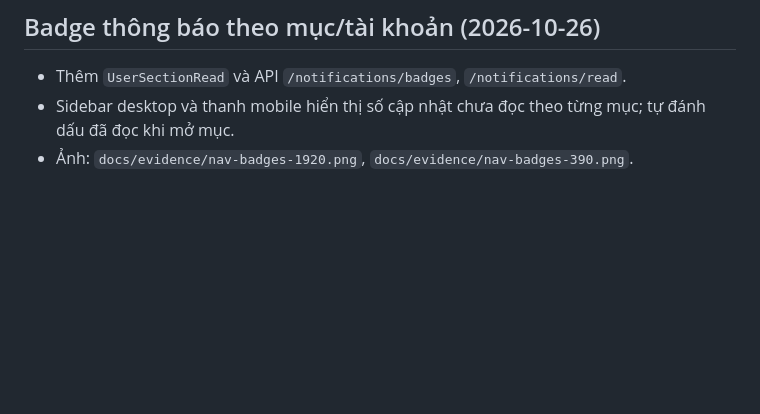
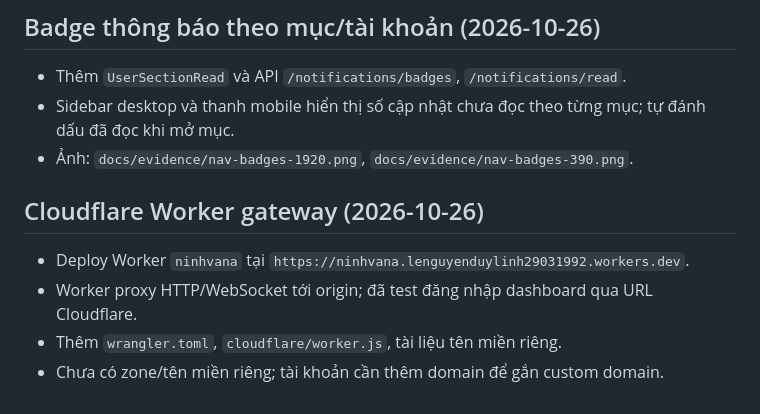
Before and after one commit to lenguyenduylinh29031992-alt/ninhvana, a Markdown page: docs/PROGRESS.md, the part around the change. Rendered like a GitHub page; blank space fills up the shorter version.

```diff
--- a/docs/PROGRESS.md
+++ b/docs/PROGRESS.md
@@ -336,3 +336,11 @@ Mua hàng PR→PO→GRN, kho + COGS, chi phí, HRM/payroll, P&L USALI với GOP/
 - Thêm `UserSectionRead` và API `/notifications/badges`, `/notifications/read`.
 - Sidebar desktop và thanh mobile hiển thị số cập nhật chưa đọc theo từng mục; tự đánh dấu đã đọc khi mở mục.
 - Ảnh: `docs/evidence/nav-badges-1920.png`, `docs/evidence/nav-badges-390.png`.
+
+
+## Cloudflare Worker gateway (2026-10-26)
+
+- Deploy Worker `ninhvana` tại `https://ninhvana.lenguyenduylinh29031992.workers.dev`.
+- Worker proxy HTTP/WebSocket tới origin; đã test đăng nhập dashboard qua URL Cloudflare.
+- Thêm `wrangler.toml`, `cloudflare/worker.js`, tài liệu tên miền riêng.
+- Chưa có zone/tên miền riêng; tài khoản cần thêm domain để gắn custom domain.
```
Also changed, not shown: README.md (+2 -0 lines), docs/CLOUDFLARE.md (added, +79 -0 lines), docs/evidence/cloudflare-worker-1280.png (added), 4 other files.
